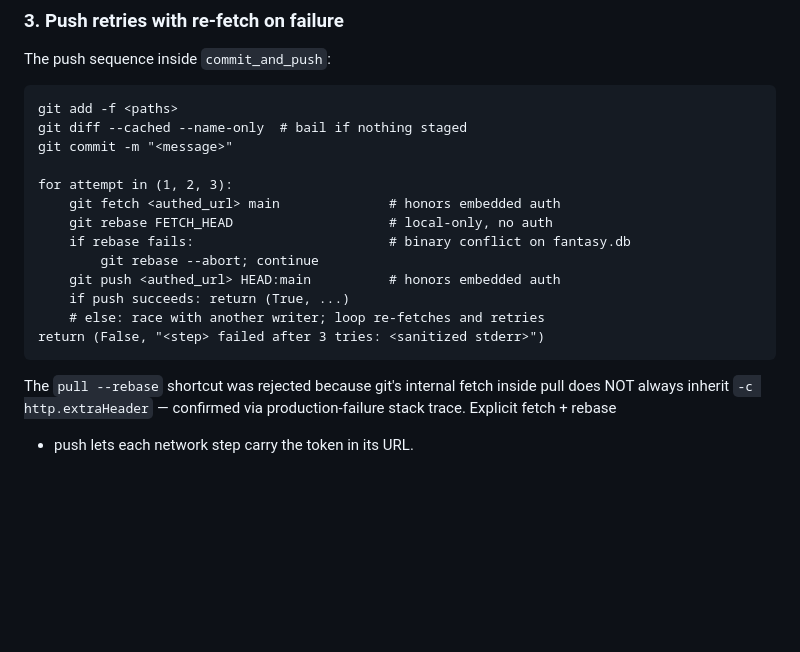
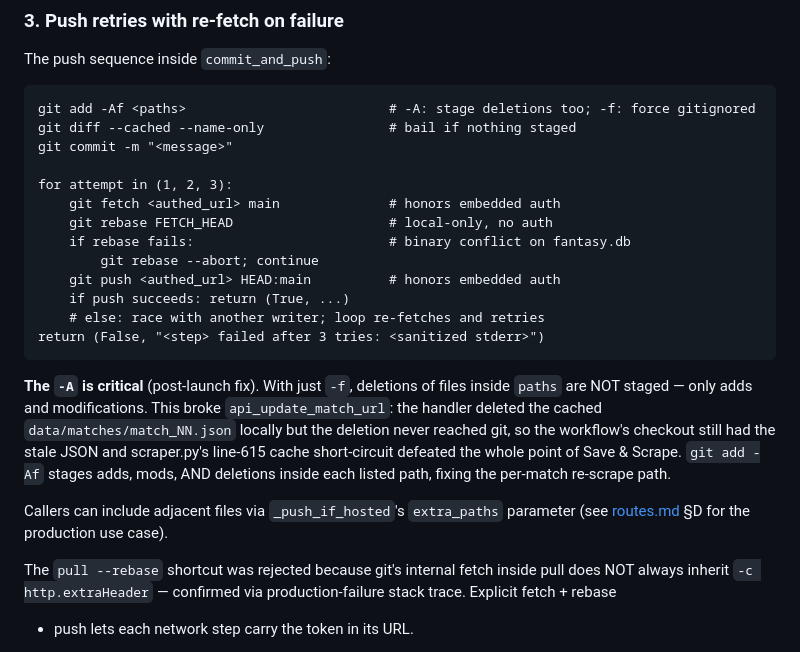
Before and after one commit to Sai023/ipl_server_v2, a Markdown page: context/cloud_sync.md, the part around the change. Rendered like a GitHub page; blank space fills up the shorter version.

````diff
--- a/context/cloud_sync.md
+++ b/context/cloud_sync.md
@@ -124,8 +124,8 @@ is also kept as a legacy helper but production code uses `_authed_url`.
 The push sequence inside `commit_and_push`:
 
 ```
-git add -f <paths>
-git diff --cached --name-only  # bail if nothing staged
+git add -Af <paths>                          # -A: stage deletions too; -f: force gitignored
+git diff --cached --name-only                # bail if nothing staged
 git commit -m "<message>"
 
 for attempt in (1, 2, 3):
@@ -138,6 +138,19 @@ for attempt in (1, 2, 3):
     # else: race with another writer; loop re-fetches and retries
 return (False, "<step> failed after 3 tries: <sanitized stderr>")
 ```
+
+**The `-A` is critical** (post-launch fix). With just `-f`, deletions
+of files inside `paths` are NOT staged — only adds and modifications.
+This broke `api_update_match_url`: the handler deleted the cached
+`data/matches/match_NN.json` locally but the deletion never reached
+git, so the workflow's checkout still had the stale JSON and
+scraper.py's line-615 cache short-circuit defeated the whole point
+of Save & Scrape. `git add -Af` stages adds, mods, AND deletions
+inside each listed path, fixing the per-match re-scrape path.
+
+Callers can include adjacent files via `_push_if_hosted`'s
+`extra_paths` parameter (see [routes.md](routes.md) §D for the
+production use case).
 
 The `pull --rebase` shortcut was rejected because git's internal
 fetch inside pull does NOT always inherit `-c http.extraHeader` —
````
Also changed, not shown: context/README.md (+1 -1 lines), context/routes.md (+18 -0 lines).
